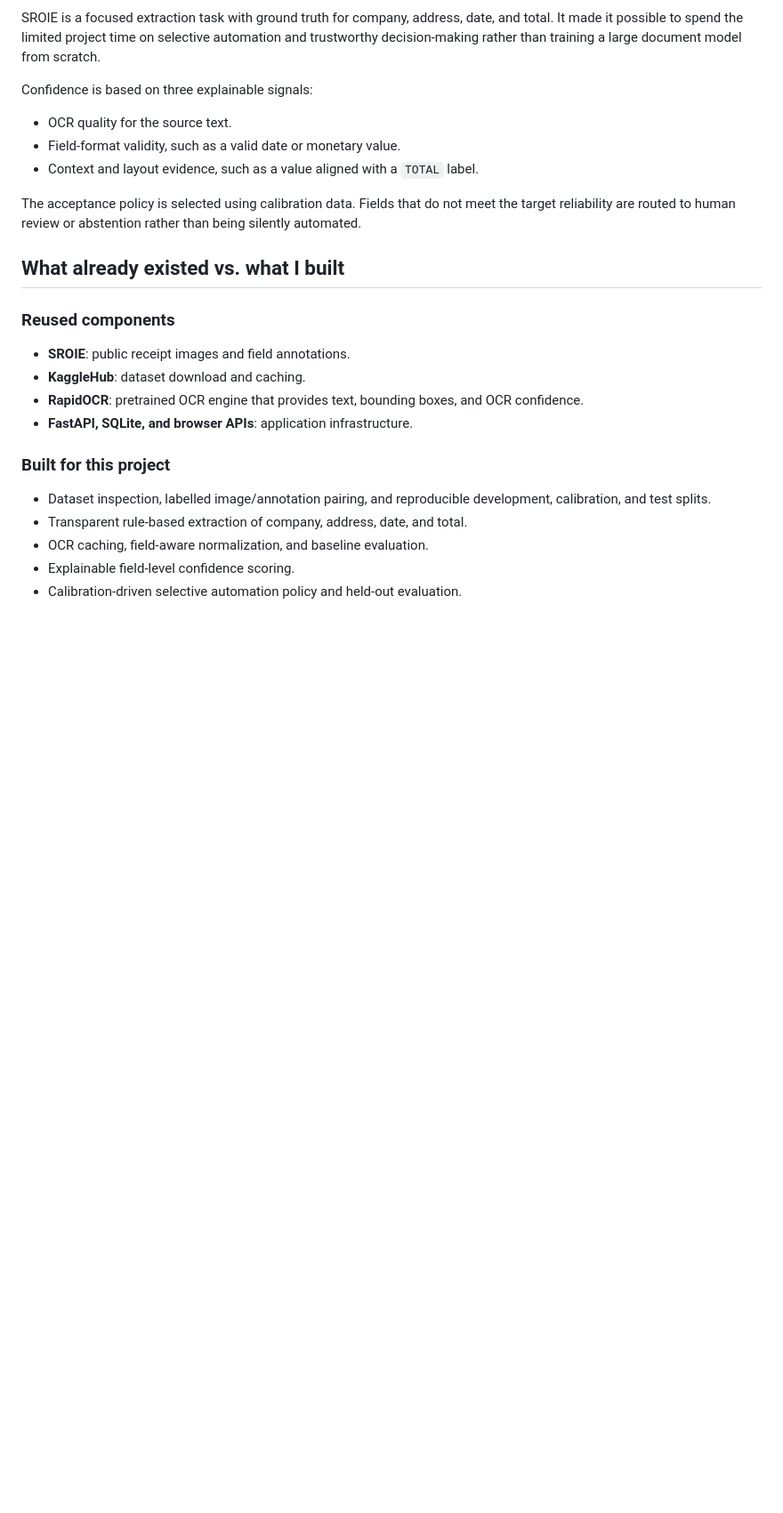
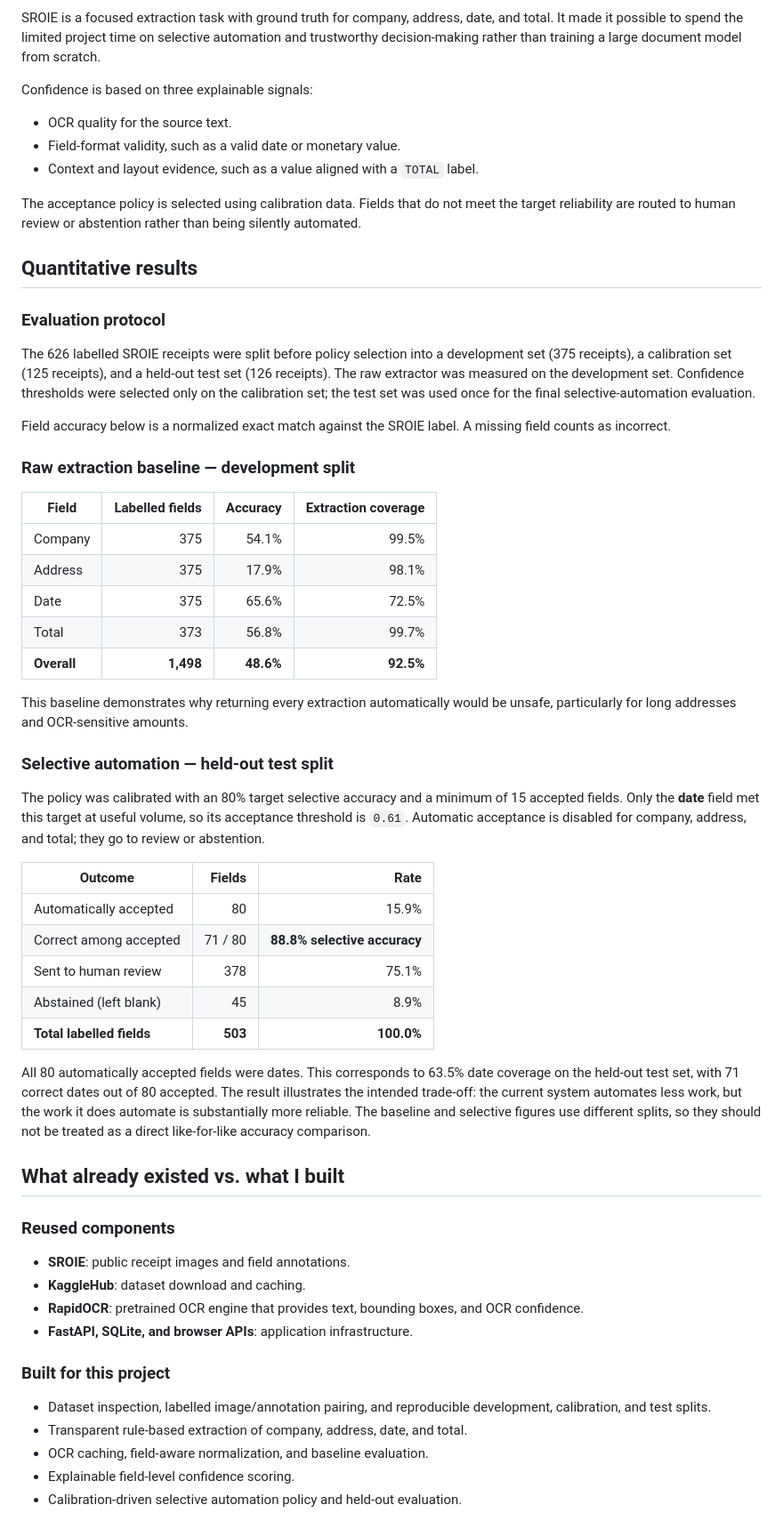
Before and after one commit to ezraPai/TrustExtract, a Markdown page: README.md, the part around the change. Shown at 89% size. GitHub-like rendering; blank space fills up the shorter version.

```diff
--- a/README.md
+++ b/README.md
@@ -138,6 +138,55 @@ The acceptance policy is selected using calibration data. Fields that do not
 meet the target reliability are routed to human review or abstention rather
 than being silently automated.
 
+
+## Quantitative results
+
+### Evaluation protocol
+
+The 626 labelled SROIE receipts were split before policy selection into a
+development set (375 receipts), a calibration set (125 receipts), and a
+held-out test set (126 receipts). The raw extractor was measured on the
+development set. Confidence thresholds were selected only on the calibration
+set; the test set was used once for the final selective-automation evaluation.
+
+Field accuracy below is a normalized exact match against the SROIE label. A
+missing field counts as incorrect.
+
+### Raw extraction baseline — development split
+
+| Field | Labelled fields | Accuracy | Extraction coverage |
+| --- | ---: | ---: | ---: |
+| Company | 375 | 54.1% | 99.5% |
+| Address | 375 | 17.9% | 98.1% |
+| Date | 375 | 65.6% | 72.5% |
+| Total | 373 | 56.8% | 99.7% |
+| **Overall** | **1,498** | **48.6%** | **92.5%** |
+
+This baseline demonstrates why returning every extraction automatically would
+be unsafe, particularly for long addresses and OCR-sensitive amounts.
+
+### Selective automation — held-out test split
+
+The policy was calibrated with an 80% target selective accuracy and a minimum
+of 15 accepted fields. Only the **date** field met this target at useful
+volume, so its acceptance threshold is `0.61`. Automatic acceptance is
+disabled for company, address, and total; they go to review or abstention.
+
+| Outcome | Fields | Rate |
+| --- | ---: | ---: |
+| Automatically accepted | 80 | 15.9% |
+| Correct among accepted | 71 / 80 | **88.8% selective accuracy** |
+| Sent to human review | 378 | 75.1% |
+| Abstained (left blank) | 45 | 8.9% |
+| **Total labelled fields** | **503** | **100.0%** |
+
+All 80 automatically accepted fields were dates. This corresponds to 63.5%
+date coverage on the held-out test set, with 71 correct dates out of 80
+accepted. The result illustrates the intended trade-off: the current system
+automates less work, but the work it does automate is substantially more
+reliable. The baseline and selective figures use different splits, so they
+should not be treated as a direct like-for-like accuracy comparison.
+
 ## What already existed vs. what I built
 
 ### Reused components
```
